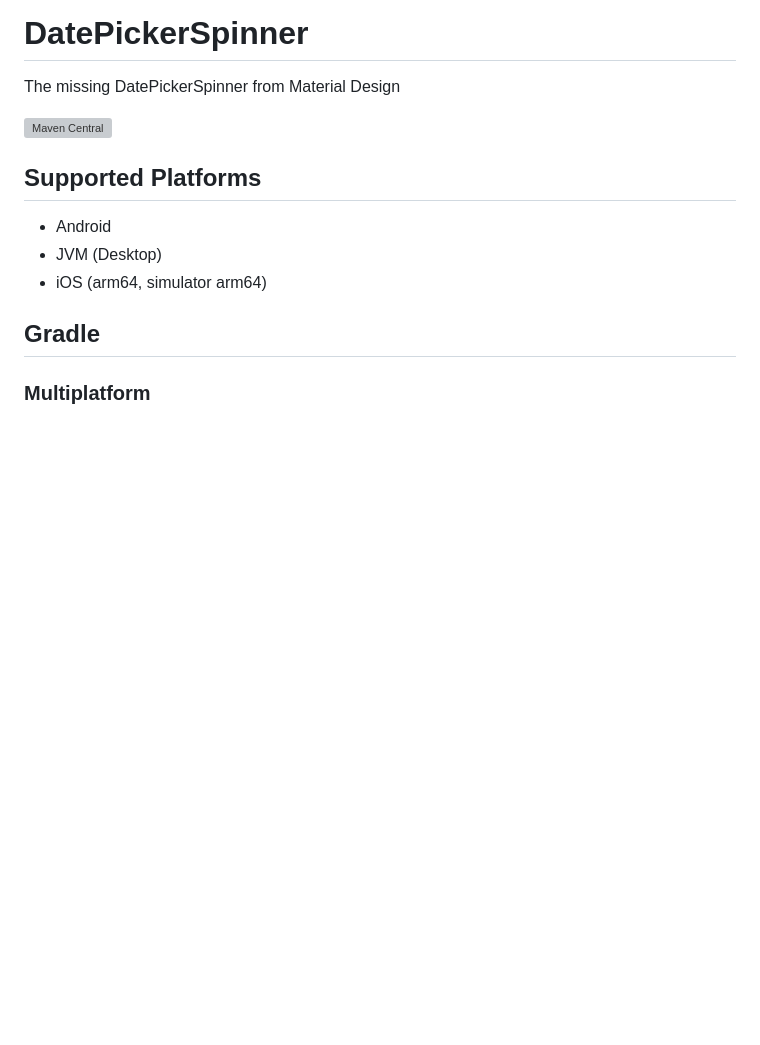
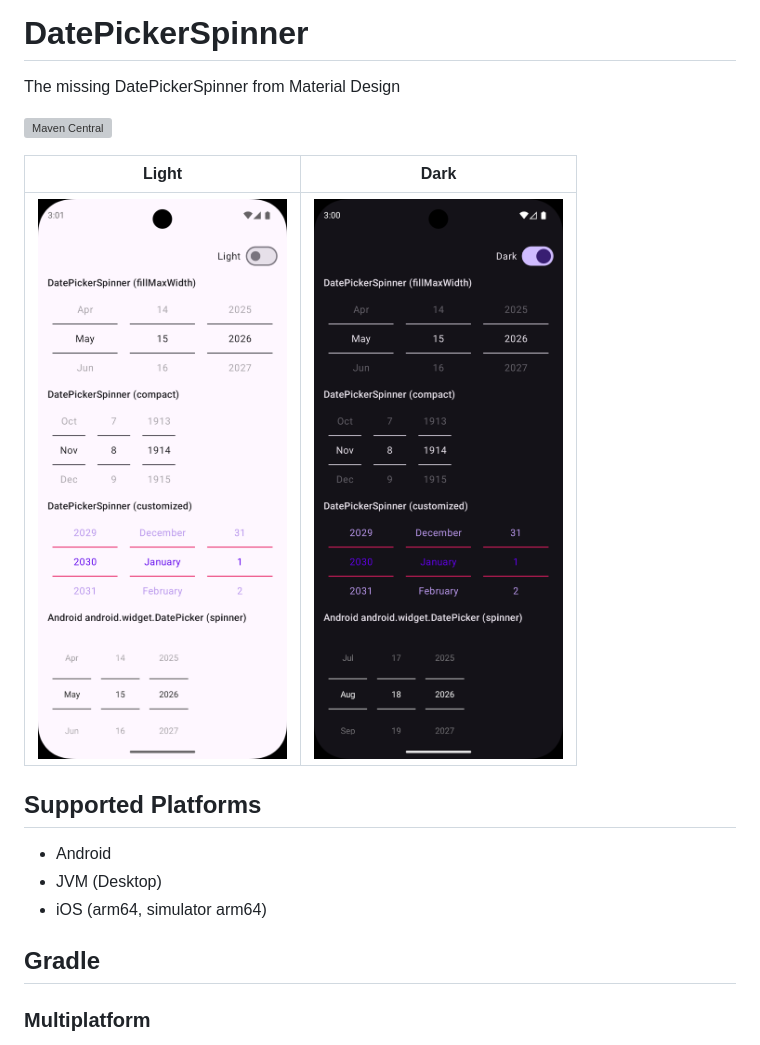
Before and after one commit to Commit451/DatePickerSpinner, a Markdown page: README.md, the part around the change. Drawn GitHub-style; pictures changed too: images/dark.png (added), images/light.png (added); blank space fills up the shorter version; grey boxes are pictures that could not be loaded.

```diff
--- a/README.md
+++ b/README.md
@@ -2,6 +2,10 @@
 The missing DatePickerSpinner from Material Design
 
 [![Maven Central](https://img.shields.io/maven-central/v/com.commit451/datepickerspinner)](https://central.sonatype.com/artifact/com.commit451/datepickerspinner)
+
+| Light | Dark |
+|:-----:|:----:|
+| ![Light](images/light.png) | ![Dark](images/dark.png) |
 
 ## Supported Platforms
 - Android
```
Also changed, not shown: 1 other file.
